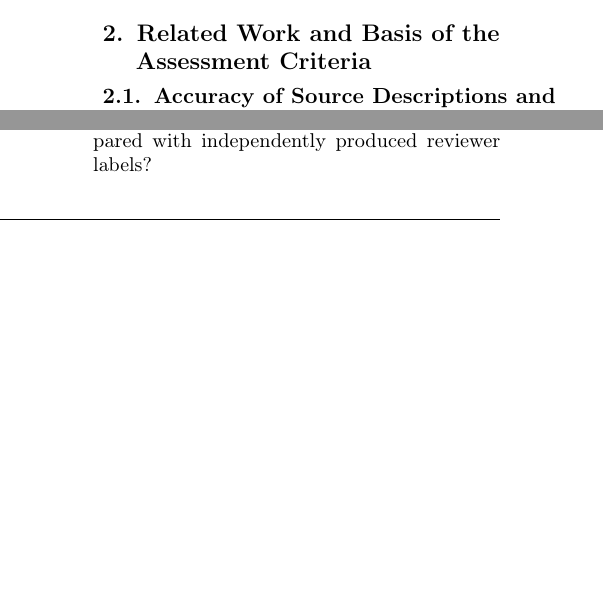
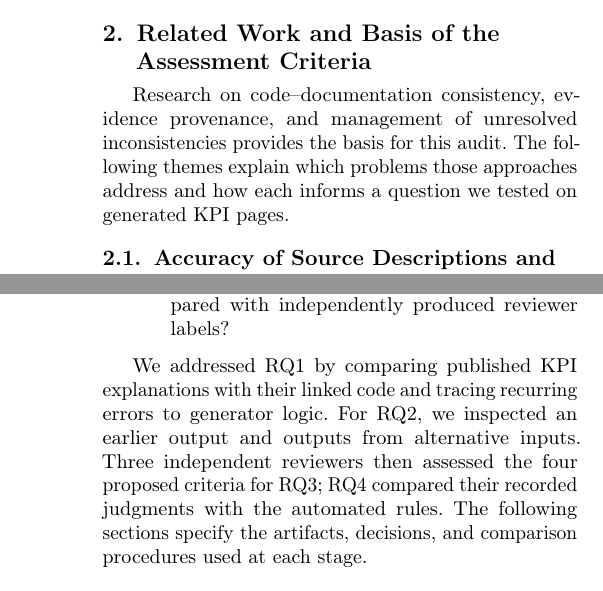
Before and after one commit to Meshaal-Mouawad/Paper_2_JSS, a LaTeX paper (main.tex): two parts of the columns of pages 3 and 4 of 14 before the commit and two parts of the columns of pages 3 and 5 of 14 after it, joined at a grey line, cut so that both start at the same text, the shorter picture padded with empty space. Compiled offline with pdfLaTeX; a LaTeX package or settings file that is missing is left out.

Commit message:
Apply focused academic paragraph architecture audit without altering BAJ comments

```diff
--- a/main.tex
+++ b/main.tex
@@ -161,6 +161,8 @@ These findings yielded three contributions:
 \item reproducible comparisons showing which discrepancies remained after source links were verified, which reviewer findings the checker missed, and how its measured precision changed with the definition of disclosure.
 \end{enumerate}
 \section{\texorpdfstring{Related Work and Basis of the Assessment Criteria}{Related Work and Basis of the Assessment Criteria}}
+Research on code--documentation consistency, evidence provenance, and management of unresolved inconsistencies provides the basis for this audit. The following themes explain which problems those approaches address and how each informs a question we tested on generated KPI pages.
+
 \subsection{\texorpdfstring{Accuracy of Source Descriptions and Conditions}{Accuracy of Source Descriptions and Conditions}}
 Software documentation remains difficult to create and maintain \citep{Aghajani2019}. Traceability identifies relationships between documentation and software artifacts \citep{MaderGotel2012}; code-comment inconsistency studies show that linked text can still diverge from code semantics \citep{Wen2019,Xu2024}. Eghbali et al. formalize code-documentation equivalence around accurate and complete description of program behavior \citep{Eghbali2026}. Zhou et al. compare API code with parameter-constraint and exception directives to detect documentation defects \citep{Zhou2017}. \baj{Need another sentence– “This research demonstrates the ongoing problem of failed code–documentation equivalence. The LEAP system addresses this problems by...”}
 \mes{These studies identify errors in explanations of code and its behavior. LEAP places the source beside generated formulas, explanations, and safeguards; we compared those fields with the retained source. This comparison applied the two requirements motivated by the cited work: describe source elements correctly and state the conditions that qualify their behavior.}
@@ -209,6 +211,8 @@ The completed study addressed the following research questions:
 \item[RQ3] Which candidate explanation-fidelity dimensions achieve reproducible independent reviewer agreement?
 \item[RQ4] What checker failure modes and criterion sensitivities appear when the released rules are compared with independently produced reviewer labels?
 \end{description}
+
+We addressed RQ1 by comparing published KPI explanations with their linked code and tracing recurring errors to generator logic. For RQ2, we inspected an earlier output and outputs from alternative inputs. Three independent reviewers then assessed the four proposed criteria for RQ3; RQ4 compared their recorded judgments with the automated rules. The following sections specify the artifacts, decisions, and comparison procedures used at each stage.
 
 \subsection{Claims and falsification conditions}
 Table~\ref{tab:falsification} links each main claim to its evidence and states what observation would overturn it.
```
Also changed, not shown: main.tex (4 more changed lines).
